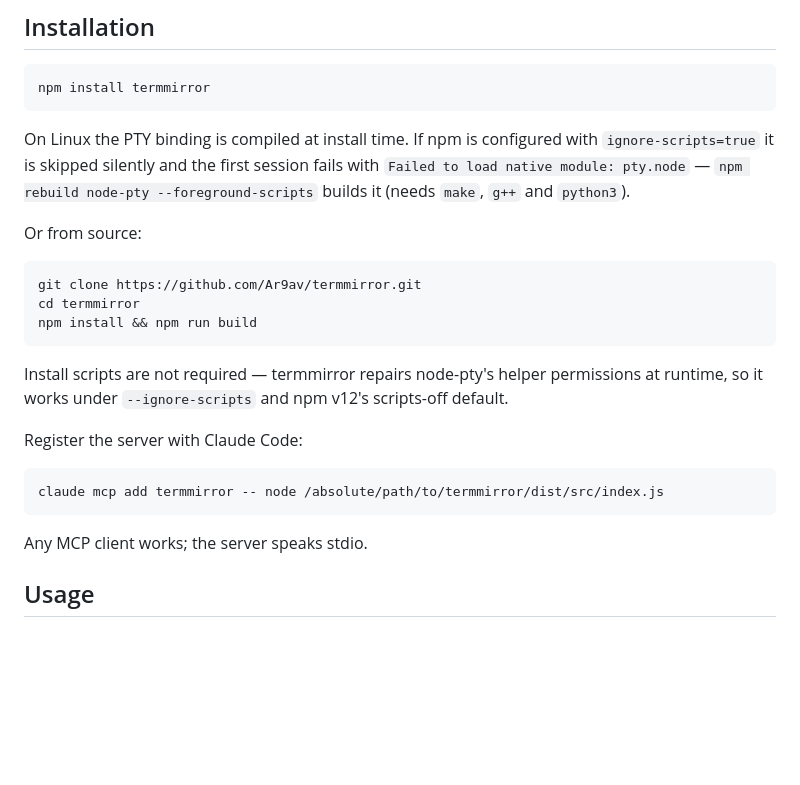
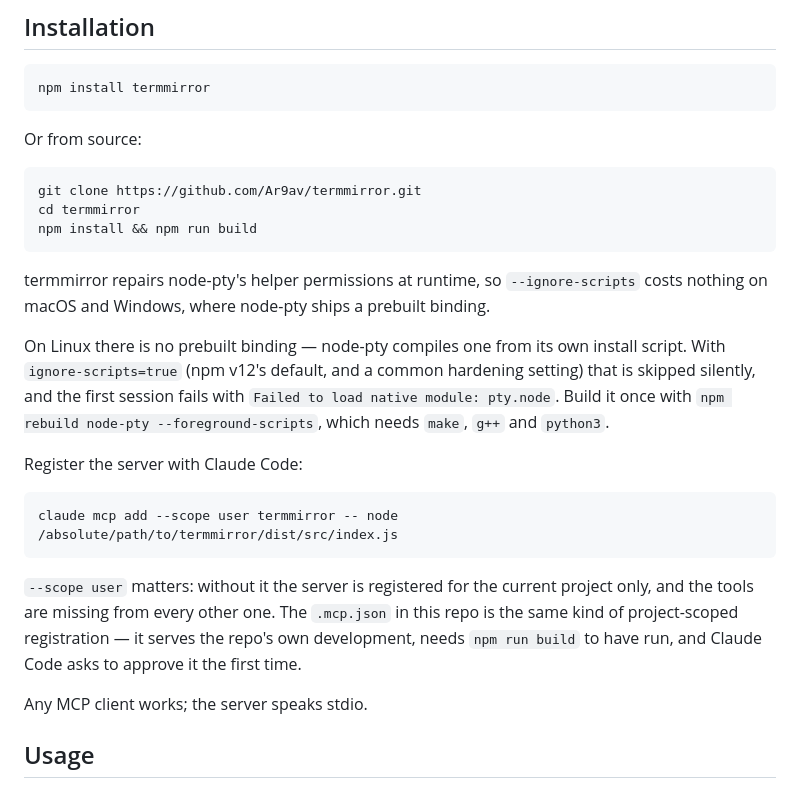
Before and after one commit to Ar9av/termmirror, a Markdown page: README.md, the part around the change. Rendered like a GitHub page; blank space fills up the shorter version.

Commit message:
Register at user scope, and tell the truth about Linux installs
The MCP tools going missing in another project is not a restart problem: the
only registration was the project-scoped .mcp.json in this repo, which does not
apply anywhere else. `claude mcp add --scope user` does.

The install note also claimed --ignore-scripts was harmless. It is, on macOS and
Windows. On Linux node-pty ships no prebuilt binding, so skipping its install
script leaves no pty.node and every session dies on the first spawn.

````diff
--- a/README.md
+++ b/README.md
@@ -46,11 +46,6 @@ file, entered insert mode, and typed a line.*
 npm install termmirror
 ```
 
-On Linux the PTY binding is compiled at install time. If npm is configured with
-`ignore-scripts=true` it is skipped silently and the first session fails with
-`Failed to load native module: pty.node` — `npm rebuild node-pty --foreground-scripts`
-builds it (needs `make`, `g++` and `python3`).
-
 Or from source:
 
 ```bash
@@ -59,14 +54,25 @@ cd termmirror
 npm install && npm run build
 ```
 
-Install scripts are not required — termmirror repairs node-pty's helper permissions at
-runtime, so it works under `--ignore-scripts` and npm v12's scripts-off default.
+termmirror repairs node-pty's helper permissions at runtime, so `--ignore-scripts` costs
+nothing on macOS and Windows, where node-pty ships a prebuilt binding.
+
+On Linux there is no prebuilt binding — node-pty compiles one from its own install script.
+With `ignore-scripts=true` (npm v12's default, and a common hardening setting) that is
+skipped silently, and the first session fails with `Failed to load native module: pty.node`.
+Build it once with `npm rebuild node-pty --foreground-scripts`, which needs `make`, `g++`
+and `python3`.
 
 Register the server with Claude Code:
 
 ```bash
-claude mcp add termmirror -- node /absolute/path/to/termmirror/dist/src/index.js
+claude mcp add --scope user termmirror -- node /absolute/path/to/termmirror/dist/src/index.js
 ```
+
+`--scope user` matters: without it the server is registered for the current project only,
+and the tools are missing from every other one. The `.mcp.json` in this repo is the same
+kind of project-scoped registration — it serves the repo's own development, needs
+`npm run build` to have run, and Claude Code asks to approve it the first time.
 
 Any MCP client works; the server speaks stdio.
 
````
